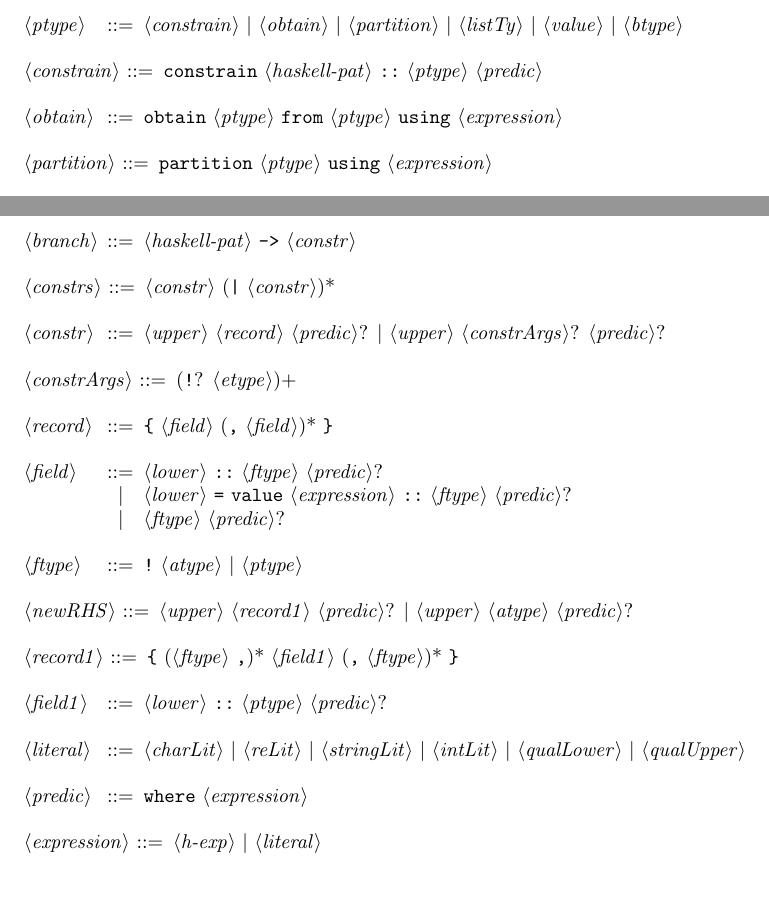
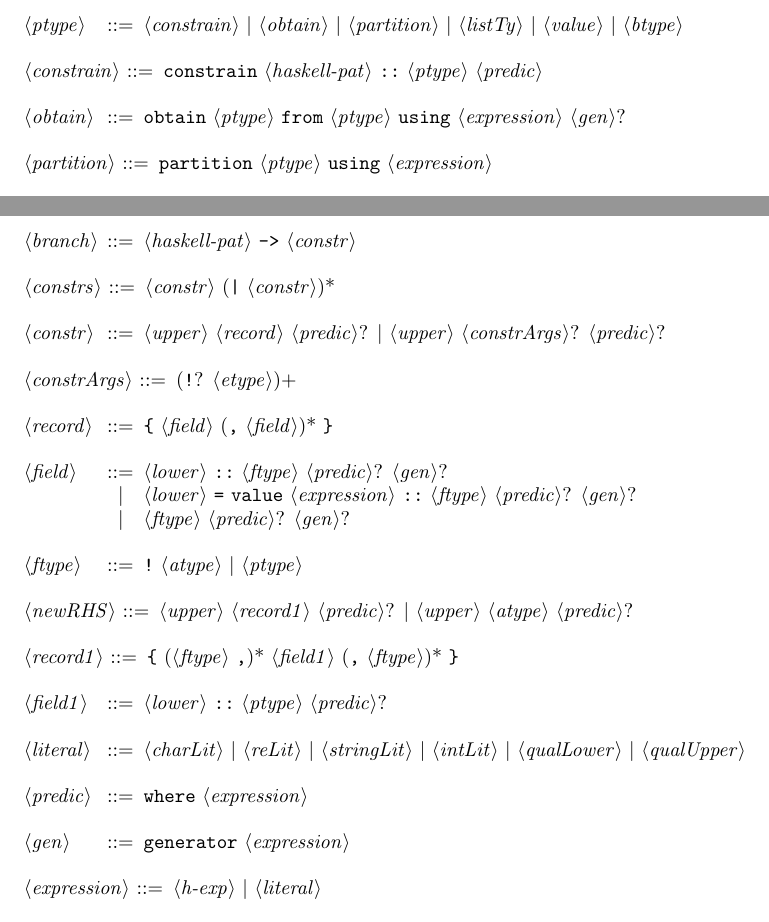
Before and after one commit to padsproj/pads-haskell, a LaTeX document (Documentation/Info/Pads-grammar.tex): two parts of pages 1 and 2 of 3, joined at a grey line, cut so that both start at the same text, the shorter picture padded with empty space. Compiled offline with pdfLaTeX.

Commit message:
Add field generators to grammar, include examples in tests

```diff
--- a/Documentation/Info/Pads-grammar.tex
+++ b/Documentation/Info/Pads-grammar.tex
@@ -31,7 +31,7 @@
 
 <constrain>  ::= "constrain" <haskell-pat> "::" <ptype> <predic>
 
-<obtain>     ::= "obtain" <ptype> "from" <ptype> "using" <expression>
+<obtain>     ::= "obtain" <ptype> "from" <ptype> "using" <expression> <gen>?
 
 <partition>  ::= "partition" <ptype> "using" <expression>
 
@@ -65,9 +65,9 @@
 
 <record>     ::= "{" <field> ("," <field>)* "}"
 
-<field>       ::= <lower> "::" <ftype> <predic>?
-             \alt  <lower> "=" "value" <expression> "::" <ftype> <predic>?
-             \alt  <ftype> <predic>?
+<field>       ::= <lower> "::" <ftype> <predic>? <gen>?
+             \alt  <lower> "=" "value" <expression> "::" <ftype> <predic>? <gen>?
+             \alt  <ftype> <predic>? <gen>?
 
 <ftype>      ::= "!" <atype> | <ptype>
 
@@ -80,6 +80,8 @@
 <literal>    ::= <charLit> | <reLit> | <stringLit> | <intLit> | <qualLower> | <qualUpper>
 
 <predic> ::= "where" <expression>
+
+<gen>        ::= "generator" <expression>
 
 <expression> ::= <h-exp> | <literal>
 
```
Also changed, not shown: 1 other file.
